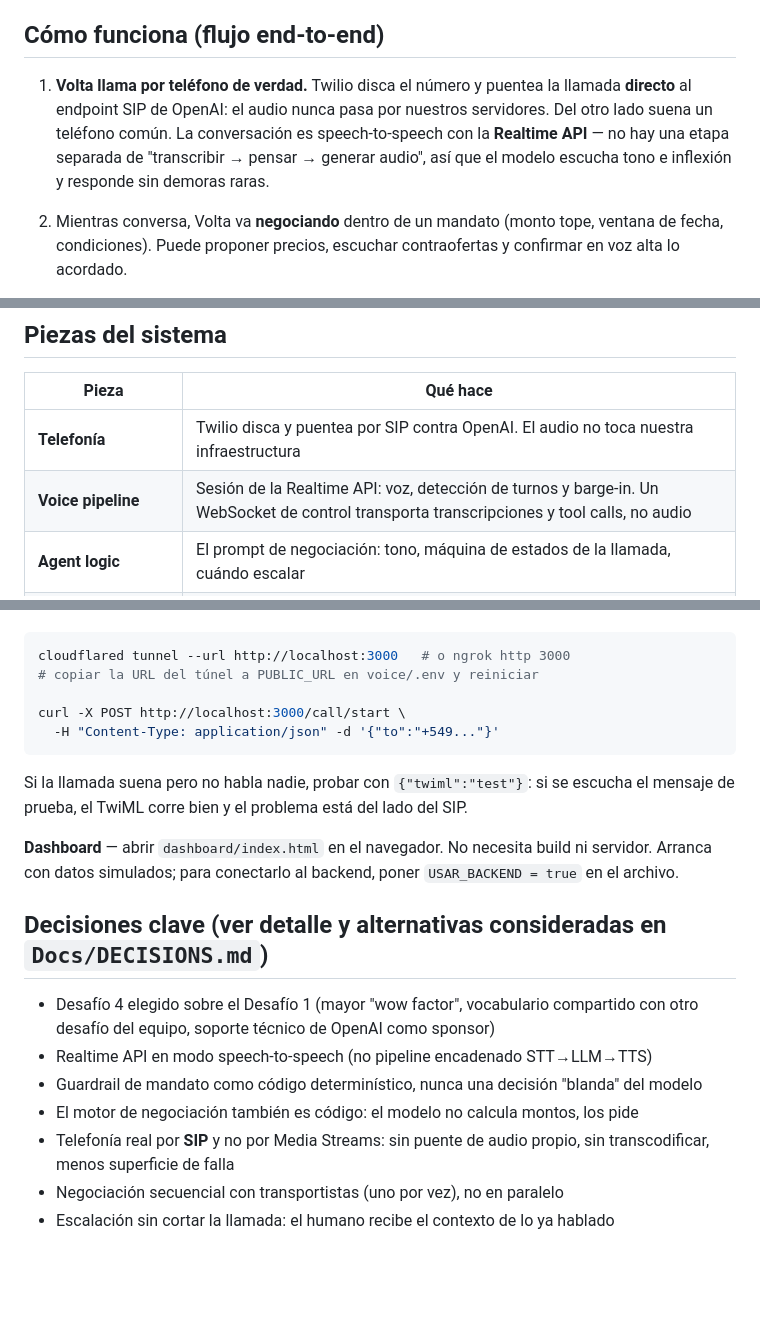
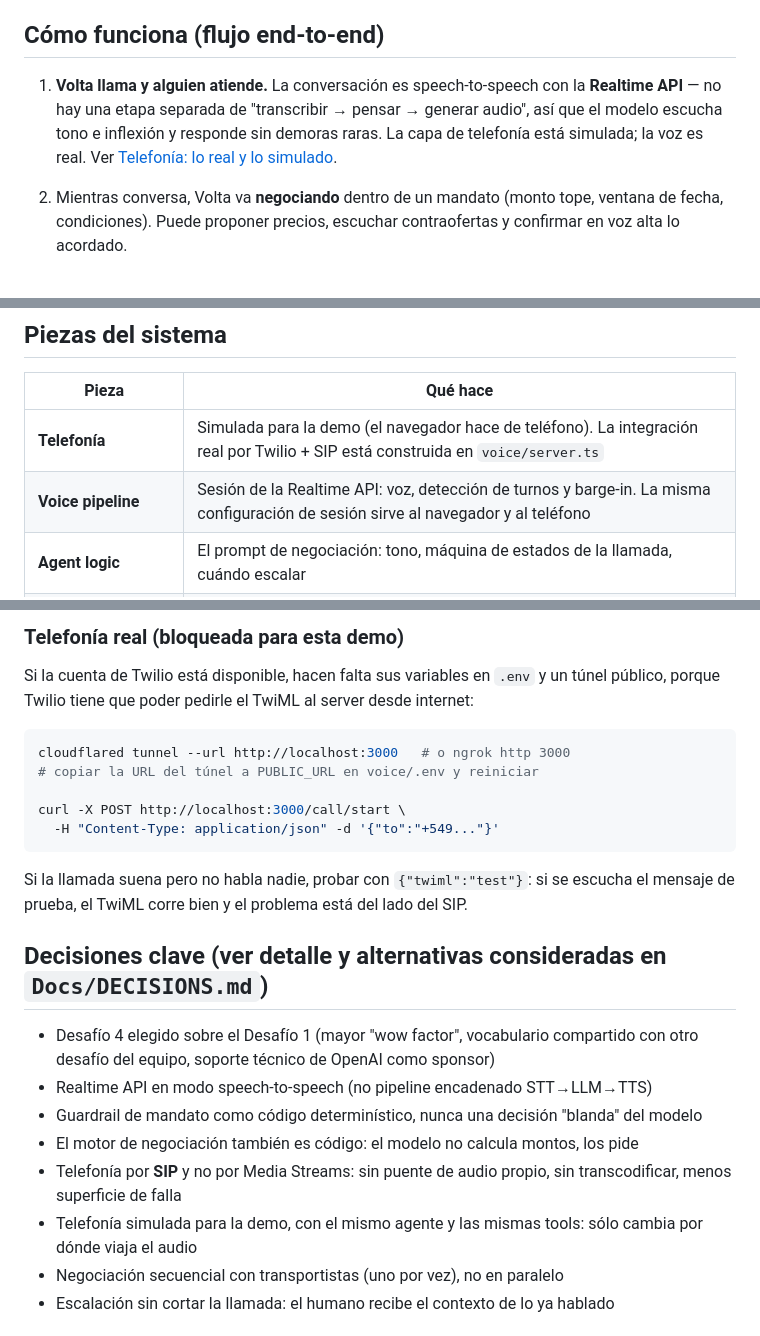
Before and after one commit to Kasssio/Hackathon-Yuno-Nauta-Transfereinstein, a Markdown page: README.md, 3 parts joined by grey strips. GitHub-like rendering; blank space fills up the shorter version.

````diff
--- a/README.md
+++ b/README.md
@@ -10,7 +10,7 @@ En la demo, un juez toma un teléfono y actúa como la contraparte (no ensayado,
 
 ## Cómo funciona (flujo end-to-end)
 
-1. **Volta llama por teléfono de verdad.** Twilio disca el número y puentea la llamada **directo** al endpoint SIP de OpenAI: el audio nunca pasa por nuestros servidores. Del otro lado suena un teléfono común. La conversación es speech-to-speech con la **Realtime API** — no hay una etapa separada de "transcribir → pensar → generar audio", así que el modelo escucha tono e inflexión y responde sin demoras raras.
+1. **Volta llama y alguien atiende.** La conversación es speech-to-speech con la **Realtime API** — no hay una etapa separada de "transcribir → pensar → generar audio", así que el modelo escucha tono e inflexión y responde sin demoras raras. La capa de telefonía está simulada; la voz es real. Ver [Telefonía: lo real y lo simulado](#telefonía-lo-real-y-lo-simulado).
 
 2. Mientras conversa, Volta va **negociando** dentro de un mandato (monto tope, ventana de fecha, condiciones). Puede proponer precios, escuchar contraofertas y confirmar en voz alta lo acordado.
 
@@ -28,8 +28,8 @@ En la demo, un juez toma un teléfono y actúa como la contraparte (no ensayado,
 
 | Pieza | Qué hace |
 |---|---|
-| **Telefonía** | Twilio disca y puentea por SIP contra OpenAI. El audio no toca nuestra infraestructura |
-| **Voice pipeline** | Sesión de la Realtime API: voz, detección de turnos y barge-in. Un WebSocket de control transporta transcripciones y tool calls, no audio |
+| **Telefonía** | Simulada para la demo (el navegador hace de teléfono). La integración real por Twilio + SIP está construida en `voice/server.ts` |
+| **Voice pipeline** | Sesión de la Realtime API: voz, detección de turnos y barge-in. La misma configuración de sesión sirve al navegador y al teléfono |
 | **Agent logic** | El prompt de negociación: tono, máquina de estados de la llamada, cuándo escalar |
 | **Motor de negociación** | Código determinístico que decide qué monto se puede ofrecer y cuándo cortar. El modelo no calcula montos |
 | **Guardrail de mandato** | Código separado del modelo que valida cada commitment antes de guardarlo |
@@ -84,3 +163,6 @@ Con sólo `OPENAI_API_KEY` ya funciona la demo por navegador (WebRTC, laptop-a-l
+### Telefonía real (bloqueada para esta demo)
+
+Si la cuenta de Twilio está disponible, hacen falta sus variables en `.env` y un túnel público, porque Twilio tiene que poder pedirle el TwiML al server desde internet:
 
 ```bash
 cloudflared tunnel --url http://localhost:3000   # o ngrok http 3000
@@ -92,15 +174,14 @@ curl -X POST http://localhost:3000/call/start \
 
 Si la llamada suena pero no habla nadie, probar con `{"twiml":"test"}`: si se escucha el mensaje de prueba, el TwiML corre bien y el problema está del lado del SIP.
 
-**Dashboard** — abrir `dashboard/index.html` en el navegador. No necesita build ni servidor. Arranca con datos simulados; para conectarlo al backend, poner `USAR_BACKEND = true` en el archivo.
-
 ## Decisiones clave (ver detalle y alternativas consideradas en `Docs/DECISIONS.md`)
 
 - Desafío 4 elegido sobre el Desafío 1 (mayor "wow factor", vocabulario compartido con otro desafío del equipo, soporte técnico de OpenAI como sponsor)
 - Realtime API en modo speech-to-speech (no pipeline encadenado STT→LLM→TTS)
 - Guardrail de mandato como código determinístico, nunca una decisión "blanda" del modelo
 - El motor de negociación también es código: el modelo no calcula montos, los pide
-- Telefonía real por **SIP** y no por Media Streams: sin puente de audio propio, sin transcodificar, menos superficie de falla
+- Telefonía por **SIP** y no por Media Streams: sin puente de audio propio, sin transcodificar, menos superficie de falla
+- Telefonía simulada para la demo, con el mismo agente y las mismas tools: sólo cambia por dónde viaja el audio
 - Negociación secuencial con transportistas (uno por vez), no en paralelo
 - Escalación sin cortar la llamada: el humano recibe el contexto de lo ya hablado
 
````
Also changed, not shown: other parts of README.md (+87 -8 lines).
